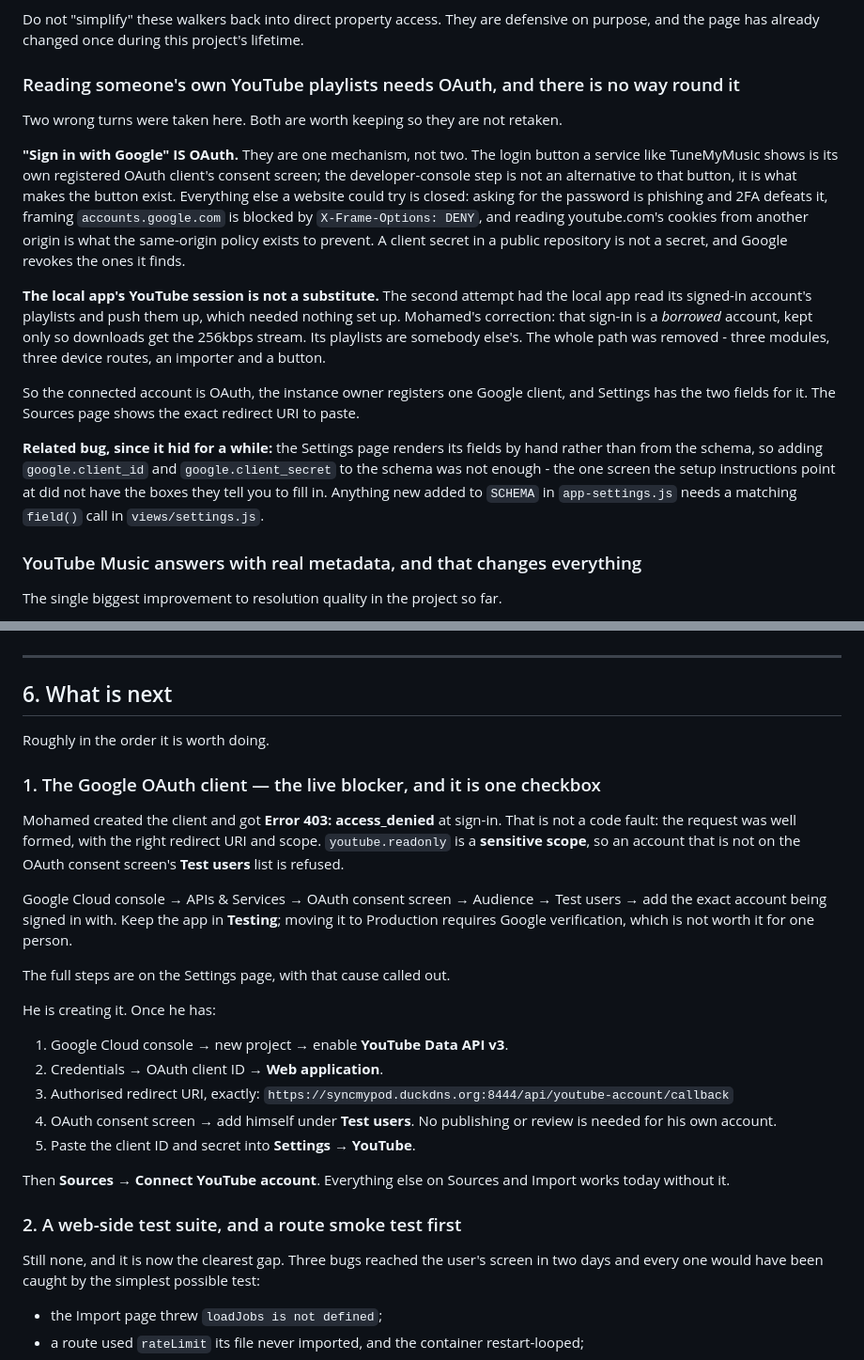
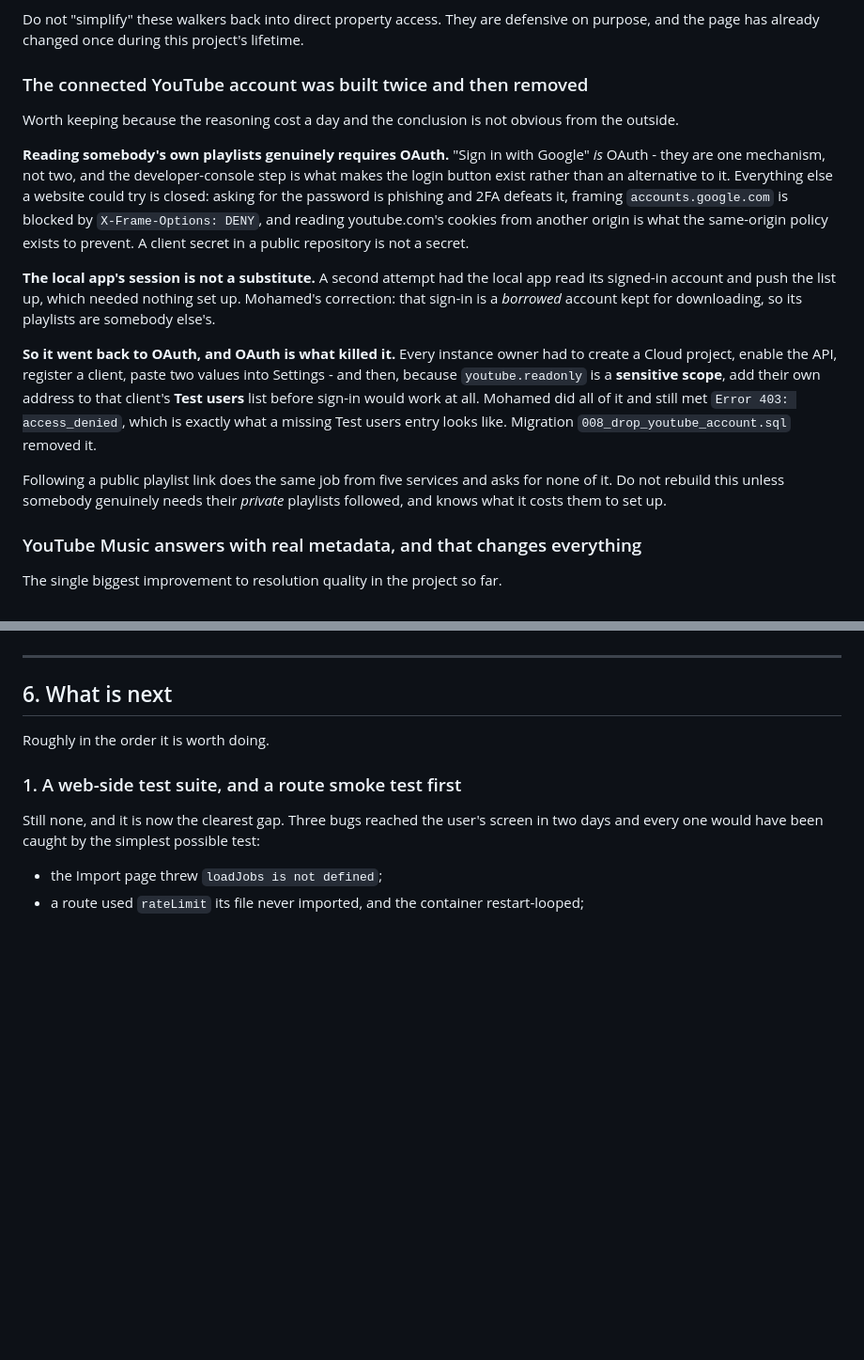
Before and after one commit to mangogithib/syncmypod, a Markdown page: HANDOVER.md, 2 parts joined by grey strips. Shown at 94% size. Drawn GitHub-style; blank space fills up the shorter version.

Commit message:
Handover: the connected YouTube account is gone, and why
It was built twice - once as OAuth, once through the local app - and removed.
The section now says what is genuinely impossible for a website, why a borrowed
session cannot stand in, and the specific thing that killed it: a sensitive
scope needs an account on the OAuth client Test users list, so the feature could
not work until somebody edited a Google console.

That also clears the top item from What is next, so the web test suite is now
first - where it belongs, given three bugs reached the screen this week.

Co-Authored-By: Claude Opus 5 <noreply@anthropic.com>

```diff
--- a/HANDOVER.md
+++ b/HANDOVER.md
@@ -430,37 +430,36 @@ Do not "simplify" these walkers back into direct property access. They are
 defensive on purpose, and the page has already changed once during this
 project's lifetime.
 
-### Reading someone's own YouTube playlists needs OAuth, and there is no way round it
+### The connected YouTube account was built twice and then removed
 
-Two wrong turns were taken here. Both are worth keeping so they are not retaken.
+Worth keeping because the reasoning cost a day and the conclusion is not obvious
+from the outside.
 
-**"Sign in with Google" IS OAuth.** They are one mechanism, not two. The login
-button a service like TuneMyMusic shows is its own registered OAuth client's
-consent screen; the developer-console step is not an alternative to that button,
-it is what makes the button exist. Everything else a website could try is
-closed: asking for the password is phishing and 2FA defeats it, framing
-`accounts.google.com` is blocked by `X-Frame-Options: DENY`, and reading
-youtube.com's cookies from another origin is what the same-origin policy exists
-to prevent. A client secret in a public repository is not a secret, and Google
-revokes the ones it finds.
+**Reading somebody's own playlists genuinely requires OAuth.** "Sign in with
+Google" *is* OAuth - they are one mechanism, not two, and the developer-console
+step is what makes the login button exist rather than an alternative to it.
+Everything else a website could try is closed: asking for the password is
+phishing and 2FA defeats it, framing `accounts.google.com` is blocked by
+`X-Frame-Options: DENY`, and reading youtube.com's cookies from another origin
+is what the same-origin policy exists to prevent. A client secret in a public
+repository is not a secret.
 
-**The local app's YouTube session is not a substitute.** The second attempt had
-the local app read its signed-in account's playlists and push them up, which
-needed nothing set up. Mohamed's correction: that sign-in is a *borrowed*
-account, kept only so downloads get the 256kbps stream. Its playlists are
-somebody else's. The whole path was removed - three modules, three device
-routes, an importer and a button.
+**The local app's session is not a substitute.** A second attempt had the local
+app read its signed-in account and push the list up, which needed nothing set
+up. Mohamed's correction: that sign-in is a *borrowed* account kept for
+downloading, so its playlists are somebody else's.
 
-So the connected account is OAuth, the instance owner registers one Google
-client, and Settings has the two fields for it. The Sources page shows the exact
-redirect URI to paste.
+**So it went back to OAuth, and OAuth is what killed it.** Every instance owner
+had to create a Cloud project, enable the API, register a client, paste two
+values into Settings - and then, because `youtube.readonly` is a **sensitive
+scope**, add their own address to that client's **Test users** list before
+sign-in would work at all. Mohamed did all of it and still met
+`Error 403: access_denied`, which is exactly what a missing Test users entry
+looks like. Migration `008_drop_youtube_account.sql` removed it.
 
-**Related bug, since it hid for a while:** the Settings page renders its fields
-by hand rather than from the schema, so adding `google.client_id` and
-`google.client_secret` to the schema was not enough - the one screen the setup
-instructions point at did not have the boxes they tell you to fill in. Anything
-new added to `SCHEMA` in `app-settings.js` needs a matching `field()` call in
-`views/settings.js`.
+Following a public playlist link does the same job from five services and asks
+for none of it. Do not rebuild this unless somebody genuinely needs their
+*private* playlists followed, and knows what it costs them to set up.
 
 ### YouTube Music answers with real metadata, and that changes everything
 
@@ -841,34 +840,7 @@ Worth knowing so they are not reintroduced:
 
 Roughly in the order it is worth doing.
 
-### 1. The Google OAuth client — the live blocker, and it is one checkbox
-
-Mohamed created the client and got **Error 403: access_denied** at sign-in. That
-is not a code fault: the request was well formed, with the right redirect URI
-and scope. `youtube.readonly` is a **sensitive scope**, so an account that is
-not on the OAuth consent screen's **Test users** list is refused.
-
-Google Cloud console → APIs & Services → OAuth consent screen → Audience →
-Test users → add the exact account being signed in with. Keep the app in
-**Testing**; moving it to Production requires Google verification, which is not
-worth it for one person.
-
-The full steps are on the Settings page, with that cause called out.
-
-He is creating it. Once he has:
-
-1. Google Cloud console → new project → enable **YouTube Data API v3**.
-2. Credentials → OAuth client ID → **Web application**.
-3. Authorised redirect URI, exactly:
-   `https://syncmypod.duckdns.org:8444/api/youtube-account/callback`
-4. OAuth consent screen → add himself under **Test users**. No publishing or
-   review is needed for his own account.
-5. Paste the client ID and secret into **Settings → YouTube**.
-
-Then **Sources → Connect YouTube account**. Everything else on Sources and
-Import works today without it.
-
-### 2. A web-side test suite, and a route smoke test first
+### 1. A web-side test suite, and a route smoke test first
 
 Still none, and it is now the clearest gap. Three bugs reached the user's screen
 in two days and every one would have been caught by the simplest possible test:
```
Also changed, not shown: other parts of HANDOVER.md (+5 -5 lines).
